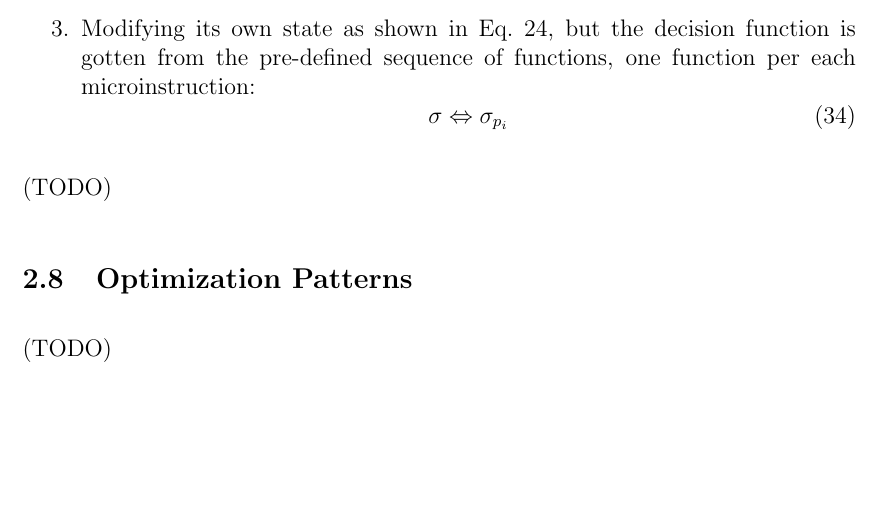
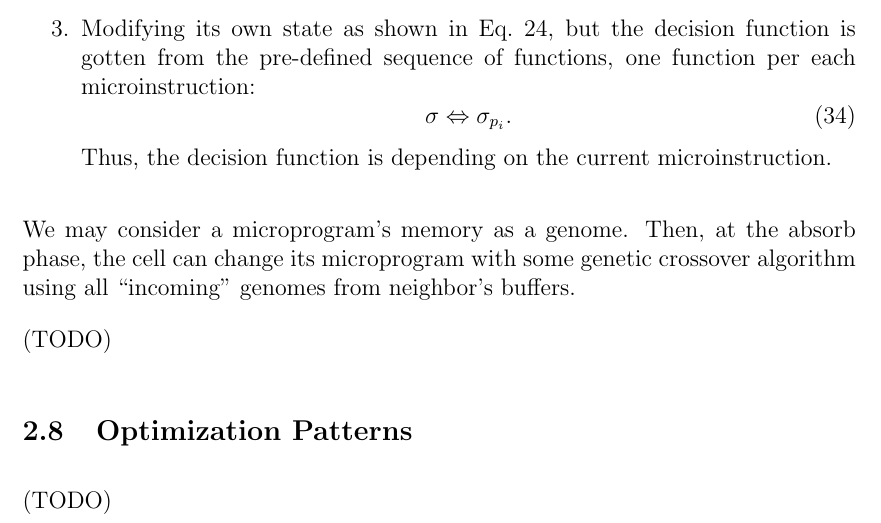
Before and after one commit to a5kin/artipixoids, a LaTeX document (docs/concept/artipixoids_concept.tex): part of page 16 of 16, cut so that both start at the same text, the shorter picture padded with empty space. Compiled offline with LaTeX, dvips and Ghostscript.

Commit message:
Genetic Microprograms section is updated

```diff
--- a/docs/concept/artipixoids_concept.tex
+++ b/docs/concept/artipixoids_concept.tex
@@ -518,10 +518,12 @@
         \end{equation}
       \item Modifying its own state as shown in Eq.~\ref{eq:decision-function}, but the decision function is gotten from the pre-defined sequence of functions, one function per each microinstruction:
         \begin{equation}
-          \sigma \Leftrightarrow \sigma_{p_i}
+          \sigma \Leftrightarrow \sigma_{p_i}.
         \end{equation}
+        Thus, the decision function is depending on the current microinstruction.
     \end{enumerate}
 
+    We may consider a microprogram's memory as a genome. Then, at the absorb phase, the cell can change its microprogram with some genetic crossover algorithm using all ``incoming'' genomes from neighbor's buffers.
 
     (TODO)
 
```
